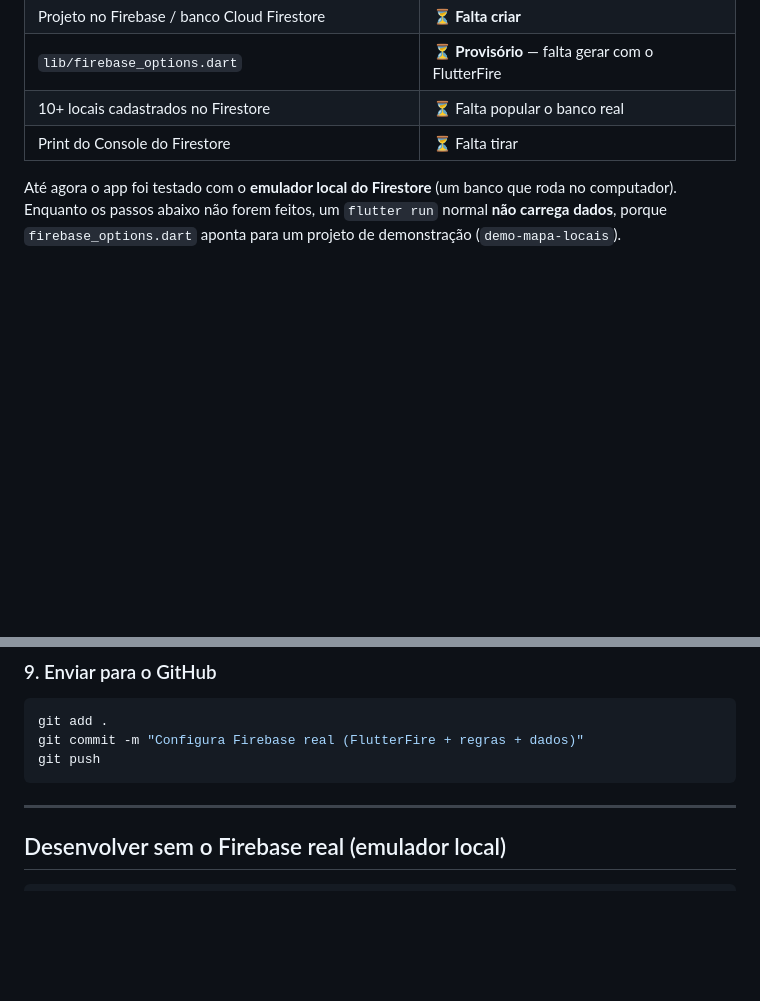
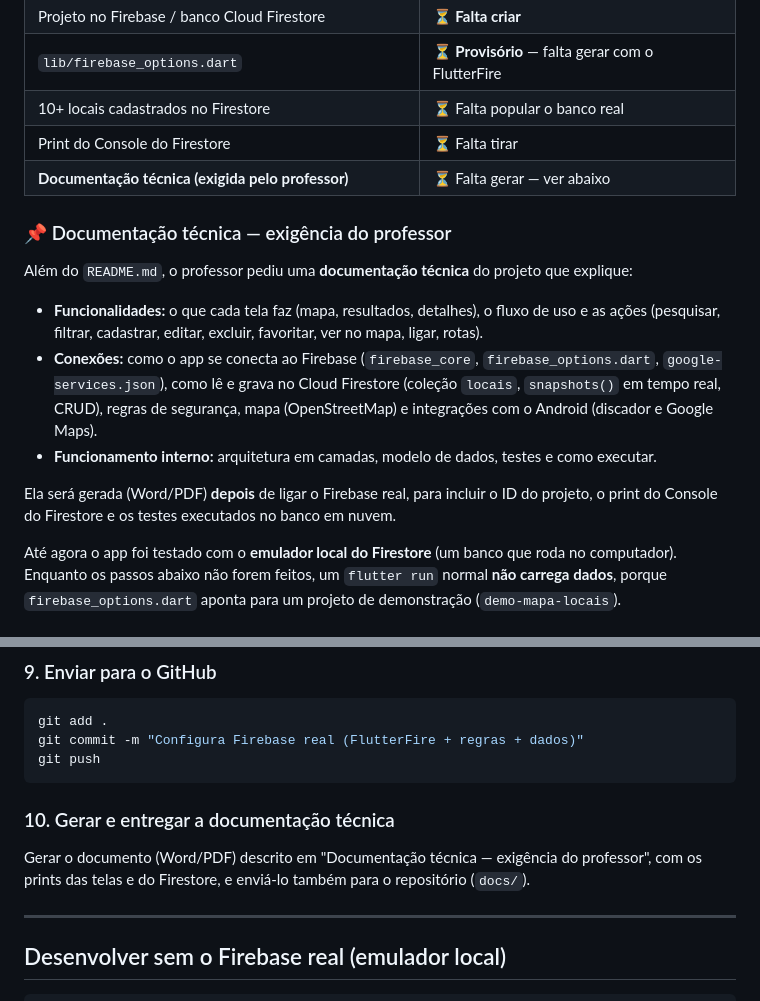
Before and after one commit to GabrielXavier125/Mobile, a Markdown page: Avaliação Formativa/mapa_locais/PROXIMOS_PASSOS_FIREBASE.md, 2 parts joined by grey strips. Rendered like a GitHub page; blank space fills up the shorter version.

Commit message:
Registra exigência de documentação técnica nas pendências
O professor pediu uma documentação técnica sobre funcionalidades,
conexões (Firebase/Firestore, mapa, Android) e funcionamento do app.

Co-Authored-By: Claude Opus 5.5 <noreply@anthropic.com>

````diff
--- a/Avaliação Formativa/mapa_locais/PROXIMOS_PASSOS_FIREBASE.md
+++ b/Avaliação Formativa/mapa_locais/PROXIMOS_PASSOS_FIREBASE.md
@@ -11,6 +11,22 @@
 | `lib/firebase_options.dart` | ⏳ **Provisório** — falta gerar com o FlutterFire |
 | 10+ locais cadastrados no Firestore | ⏳ Falta popular o banco real |
 | Print do Console do Firestore | ⏳ Falta tirar |
+| **Documentação técnica (exigida pelo professor)** | ⏳ Falta gerar — ver abaixo |
+
+### 📌 Documentação técnica — exigência do professor
+
+Além do `README.md`, o professor pediu uma **documentação técnica** do projeto que explique:
+
+- **Funcionalidades:** o que cada tela faz (mapa, resultados, detalhes), o fluxo de uso e as
+  ações (pesquisar, filtrar, cadastrar, editar, excluir, favoritar, ver no mapa, ligar, rotas).
+- **Conexões:** como o app se conecta ao Firebase (`firebase_core`, `firebase_options.dart`,
+  `google-services.json`), como lê e grava no Cloud Firestore (coleção `locais`, `snapshots()`
+  em tempo real, CRUD), regras de segurança, mapa (OpenStreetMap) e integrações com o
+  Android (discador e Google Maps).
+- **Funcionamento interno:** arquitetura em camadas, modelo de dados, testes e como executar.
+
+Ela será gerada (Word/PDF) **depois** de ligar o Firebase real, para incluir o ID do projeto,
+o print do Console do Firestore e os testes executados no banco em nuvem.
 
 Até agora o app foi testado com o **emulador local do Firestore** (um banco que roda no
 computador). Enquanto os passos abaixo não forem feitos, um `flutter run` normal **não carrega
@@ -112,6 +128,11 @@ git commit -m "Configura Firebase real (FlutterFire + regras + dados)"
 git push
 ```
 
+### 10. Gerar e entregar a documentação técnica
+
+Gerar o documento (Word/PDF) descrito em "Documentação técnica — exigência do professor",
+com os prints das telas e do Firestore, e enviá-lo também para o repositório (`docs/`).
+
 ---
 
 ## Desenvolver sem o Firebase real (emulador local)
````
